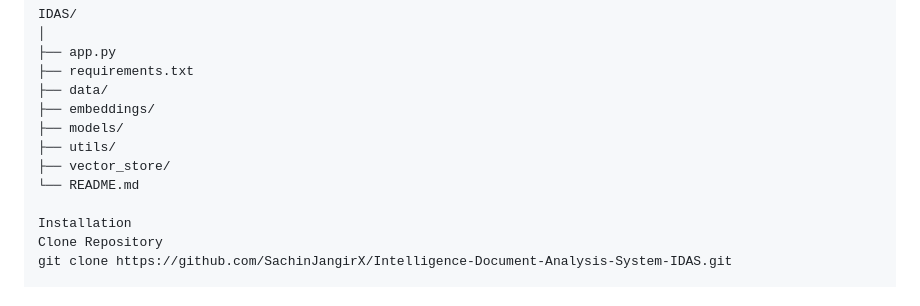
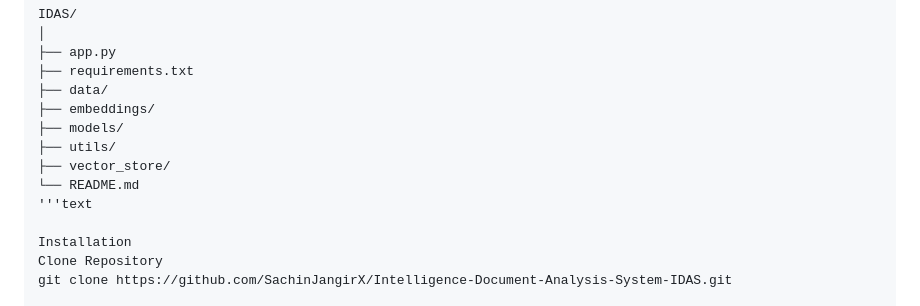
Before and after one commit to SachinJangirX/Offline-RAG-Model-, a Markdown page: readme.MD, the part around the change. Drawn GitHub-style.

```diff
--- a/readme.MD
+++ b/readme.MD
@@ -96,6 +96,7 @@ IDAS/
 ├── utils/
 ├── vector_store/
 └── README.md
+'''text
 
 Installation
 Clone Repository
```
